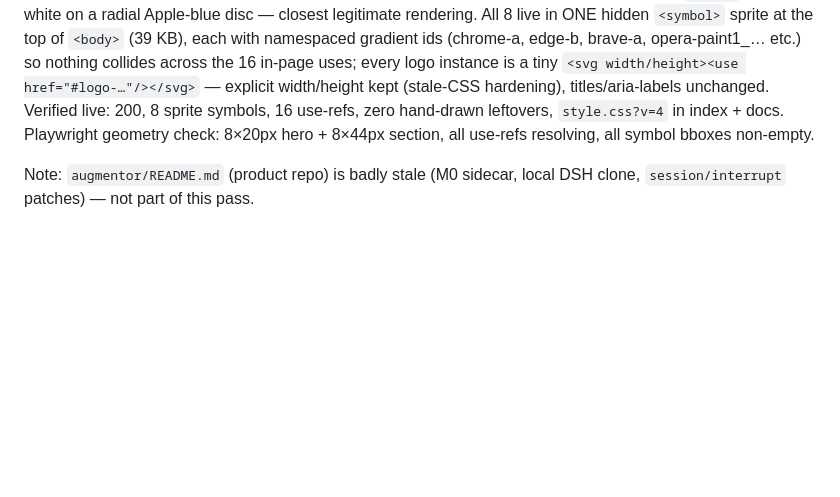
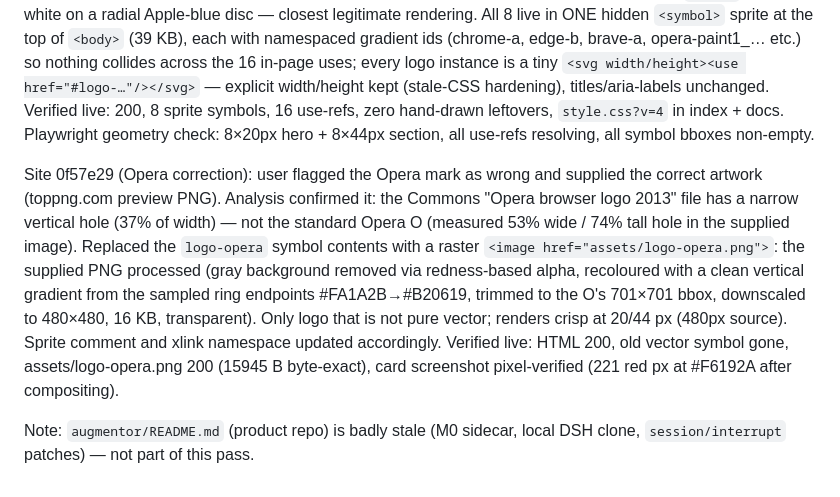
Before and after one commit to ManoloRemiddi/augmentor-dsh-extension-plugin, a Markdown page: PROPOSAL-plugin-architecture.md, the part around the change. Rendered like a GitHub page; blank space fills up the shorter version.

Commit message:
PROPOSAL §15.11: site 0f57e29 — Opera logo corrected to user-supplied official artwork (raster asset)

```diff
--- a/PROPOSAL-plugin-architecture.md
+++ b/PROPOSAL-plugin-architecture.md
@@ -1446,5 +1446,19 @@ nothing collides across the 16 in-page uses; every logo instance is a tiny
 in index + docs. Playwright geometry check: 8×20px hero + 8×44px section,
 all use-refs resolving, all symbol bboxes non-empty.
 
+Site 0f57e29 (Opera correction): user flagged the Opera mark as wrong and
+supplied the correct artwork (toppng.com preview PNG). Analysis confirmed it:
+the Commons "Opera browser logo 2013" file has a narrow vertical hole (37% of
+width) — not the standard Opera O (measured 53% wide / 74% tall hole in the
+supplied image). Replaced the `logo-opera` symbol contents with a raster
+`<image href="assets/logo-opera.png">`: the supplied PNG processed (gray
+background removed via redness-based alpha, recoloured with a clean vertical
+gradient from the sampled ring endpoints #FA1A2B→#B20619, trimmed to the O's
+701×701 bbox, downscaled to 480×480, 16 KB, transparent). Only logo that is
+not pure vector; renders crisp at 20/44 px (480px source). Sprite comment and
+xlink namespace updated accordingly. Verified live: HTML 200, old vector
+symbol gone, assets/logo-opera.png 200 (15945 B byte-exact), card screenshot
+pixel-verified (221 red px at #F6192A after compositing).
+
 Note: `augmentor/README.md` (product repo) is badly stale (M0 sidecar, local
 DSH clone, `session/interrupt` patches) — not part of this pass.
```
